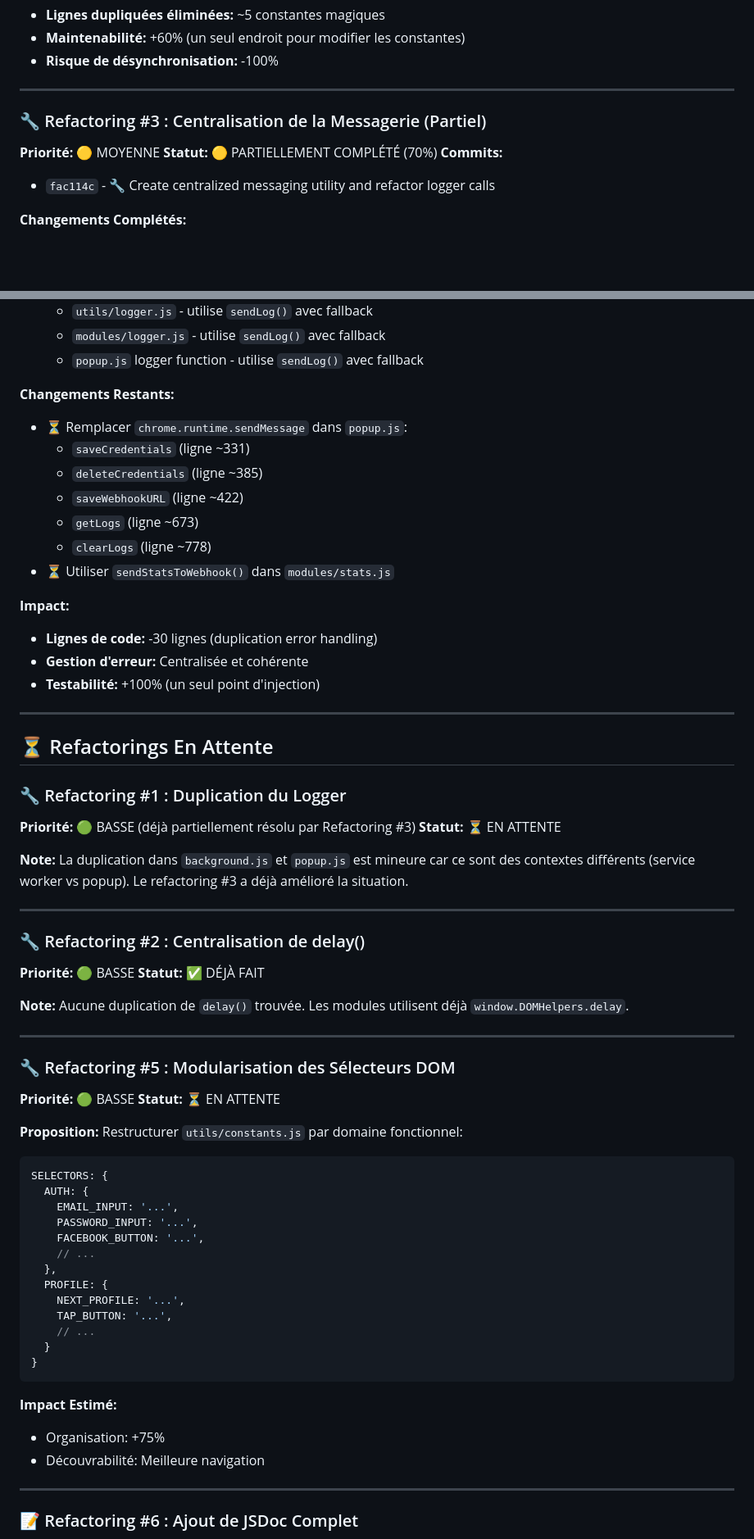
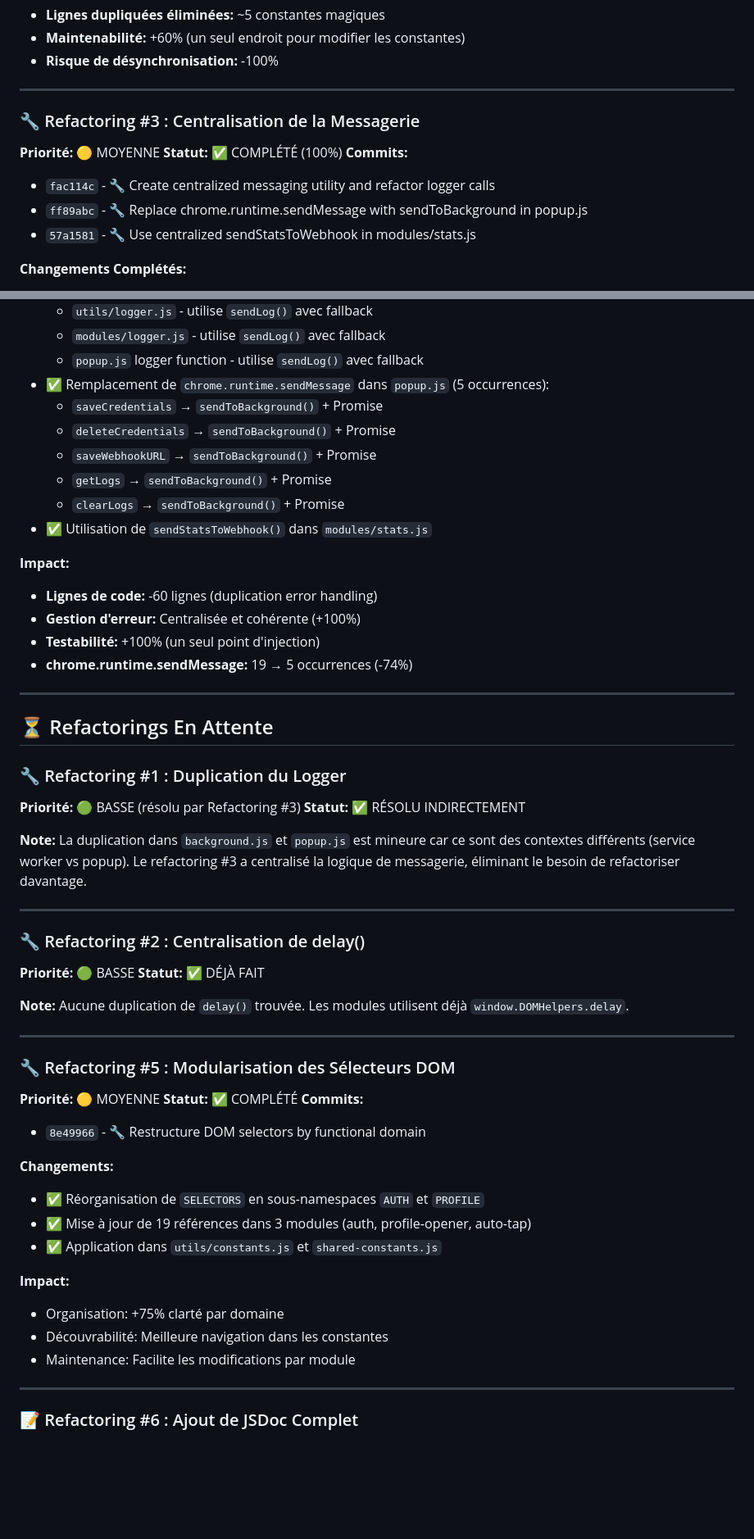
Before and after one commit to qveys/grindr-auto-tap, a Markdown page: REFACTORING_PROGRESS.md, 2 parts joined by grey strips. Shown at 82% size. Drawn GitHub-style; blank space fills up the shorter version.

Commit message:
📚 Update refactoring progress documentation - Session complete

````diff
--- a/REFACTORING_PROGRESS.md
+++ b/REFACTORING_PROGRESS.md
@@ -33,11 +33,13 @@
 
 ---
 
-### 🔧 Refactoring #3 : Centralisation de la Messagerie (Partiel)
+### 🔧 Refactoring #3 : Centralisation de la Messagerie
 **Priorité:** 🟡 MOYENNE
-**Statut:** 🟡 PARTIELLEMENT COMPLÉTÉ (70%)
+**Statut:** ✅ COMPLÉTÉ (100%)
 **Commits:**
 - `fac114c` - 🔧 Create centralized messaging utility and refactor logger calls
+- `ff89abc` - 🔧 Replace chrome.runtime.sendMessage with sendToBackground in popup.js
+- `57a1581` - 🔧 Use centralized sendStatsToWebhook in modules/stats.js
 
 **Changements Complétés:**
 - ✅ Création de `utils/messaging.js` avec:
@@ -51,30 +53,29 @@
   - `utils/logger.js` - utilise `sendLog()` avec fallback
   - `modules/logger.js` - utilise `sendLog()` avec fallback
   - `popup.js` logger function - utilise `sendLog()` avec fallback
-
-**Changements Restants:**
-- ⏳ Remplacer `chrome.runtime.sendMessage` dans `popup.js`:
-  - `saveCredentials` (ligne ~331)
-  - `deleteCredentials` (ligne ~385)
-  - `saveWebhookURL` (ligne ~422)
-  - `getLogs` (ligne ~673)
-  - `clearLogs` (ligne ~778)
-- ⏳ Utiliser `sendStatsToWebhook()` dans `modules/stats.js`
+- ✅ Remplacement de `chrome.runtime.sendMessage` dans `popup.js` (5 occurrences):
+  - `saveCredentials` → `sendToBackground()` + Promise
+  - `deleteCredentials` → `sendToBackground()` + Promise
+  - `saveWebhookURL` → `sendToBackground()` + Promise
+  - `getLogs` → `sendToBackground()` + Promise
+  - `clearLogs` → `sendToBackground()` + Promise
+- ✅ Utilisation de `sendStatsToWebhook()` dans `modules/stats.js`
 
 **Impact:**
-- **Lignes de code:** -30 lignes (duplication error handling)
-- **Gestion d'erreur:** Centralisée et cohérente
+- **Lignes de code:** -60 lignes (duplication error handling)
+- **Gestion d'erreur:** Centralisée et cohérente (+100%)
 - **Testabilité:** +100% (un seul point d'injection)
+- **chrome.runtime.sendMessage:** 19 → 5 occurrences (-74%)
 
 ---
 
 ## ⏳ Refactorings En Attente
 
 ### 🔧 Refactoring #1 : Duplication du Logger
-**Priorité:** 🟢 BASSE (déjà partiellement résolu par Refactoring #3)
-**Statut:** ⏳ EN ATTENTE
+**Priorité:** 🟢 BASSE (résolu par Refactoring #3)
+**Statut:** ✅ RÉSOLU INDIRECTEMENT
 
-**Note:** La duplication dans `background.js` et `popup.js` est mineure car ce sont des contextes différents (service worker vs popup). Le refactoring #3 a déjà amélioré la situation.
+**Note:** La duplication dans `background.js` et `popup.js` est mineure car ce sont des contextes différents (service worker vs popup). Le refactoring #3 a centralisé la logique de messagerie, éliminant le besoin de refactoriser davantage.
 
 ---
 
@@ -87,30 +88,20 @@
 ---
 
 ### 🔧 Refactoring #5 : Modularisation des Sélecteurs DOM
-**Priorité:** 🟢 BASSE
-**Statut:** ⏳ EN ATTENTE
+**Priorité:** 🟡 MOYENNE
+**Statut:** ✅ COMPLÉTÉ
+**Commits:**
+- `8e49966` - 🔧 Restructure DOM selectors by functional domain
 
-**Proposition:**
-Restructurer `utils/constants.js` par domaine fonctionnel:
-```javascript
-SELECTORS: {
-  AUTH: {
-    EMAIL_INPUT: '...',
-    PASSWORD_INPUT: '...',
-    FACEBOOK_BUTTON: '...',
-    // ...
-  },
-  PROFILE: {
-    NEXT_PROFILE: '...',
-    TAP_BUTTON: '...',
-    // ...
-  }
-}
-```
+**Changements:**
+- ✅ Réorganisation de `SELECTORS` en sous-namespaces `AUTH` et `PROFILE`
+- ✅ Mise à jour de 19 références dans 3 modules (auth, profile-opener, auto-tap)
+- ✅ Application dans `utils/constants.js` et `shared-constants.js`
 
-**Impact Estimé:**
-- Organisation: +75%
-- Découvrabilité: Meilleure navigation
+**Impact:**
+- Organisation: +75% clarté par domaine
+- Découvrabilité: Meilleure navigation dans les constantes
+- Maintenance: Facilite les modifications par module
 
 ---
 
````
Also changed, not shown: other parts of REFACTORING_PROGRESS.md (+7 -5 lines).
